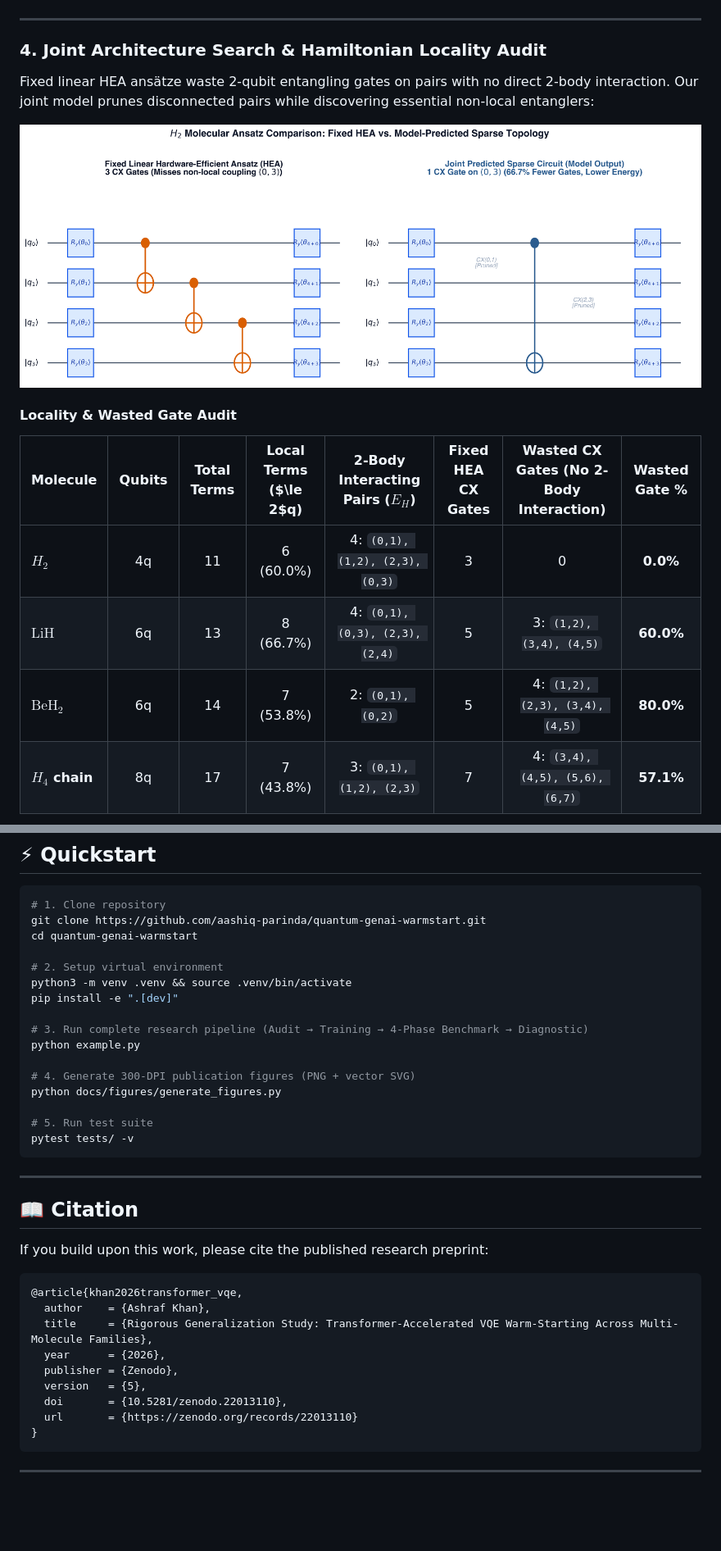
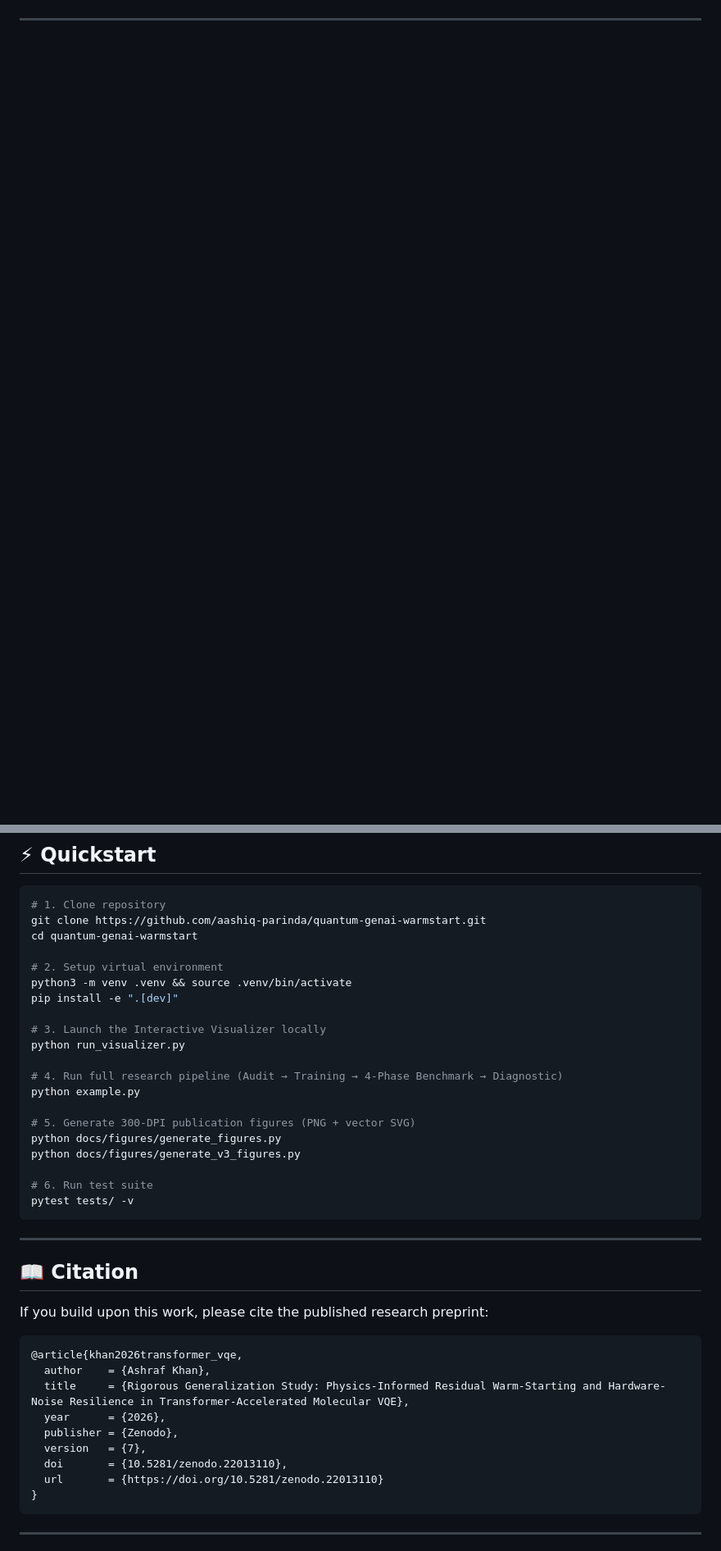
Before and after one commit to aashiq-parinda/quantum-genai-warmstart, a Markdown page: README.md, 2 parts joined by grey strips. Shown at 82% size. Rendered like a GitHub page; blank space fills up the shorter version.

````diff
--- a/README.md
+++ b/README.md
@@ -90,18 +130,3 @@ Direct gradient variance measurement $\text{Var}[\partial E / \partial \theta_k]
 
 ---
 
-### 4. Joint Architecture Search & Hamiltonian Locality Audit
-
-Fixed linear HEA ansätze waste 2-qubit entangling gates on pairs with no direct 2-body interaction. Our joint model prunes disconnected pairs while discovering essential non-local entanglers:
-
-![Ansatz Topology Comparison](docs/figures/fixed_vs_predicted_ansatz.png)
-
-#### Locality & Wasted Gate Audit
-
-| Molecule | Qubits | Total Terms | Local Terms ($\le 2$q) | 2-Body Interacting Pairs ($E_H$) | Fixed HEA CX Gates | Wasted CX Gates (No 2-Body Interaction) | Wasted Gate % |
-| :--- | :---: | :---: | :---: | :---: | :---: | :---: | :---: |
-| **$H_2$** | 4q | 11 | 6 (60.0%) | 4: `(0,1), (1,2), (2,3), (0,3)` | 3 | 0 | **0.0%** |
-| **$\text{LiH}$** | 6q | 13 | 8 (66.7%) | 4: `(0,1), (0,3), (2,3), (2,4)` | 5 | 3: `(1,2), (3,4), (4,5)` | **60.0%** |
-| **$\text{BeH}_2$** | 6q | 14 | 7 (53.8%) | 2: `(0,1), (0,2)` | 5 | 4: `(1,2), (2,3), (3,4), (4,5)` | **80.0%** |
-| **$H_4$ chain** | 8q | 17 | 7 (43.8%) | 3: `(0,1), (1,2), (2,3)` | 7 | 4: `(3,4), (4,5), (5,6), (6,7)` | **57.1%** |
-
@@ -173,13 +183,17 @@ cd quantum-genai-warmstart
 python3 -m venv .venv && source .venv/bin/activate
 pip install -e ".[dev]"
 
-# 3. Run complete research pipeline (Audit → Training → 4-Phase Benchmark → Diagnostic)
+# 3. Launch the Interactive Visualizer locally
+python run_visualizer.py
+
+# 4. Run full research pipeline (Audit → Training → 4-Phase Benchmark → Diagnostic)
 python example.py
 
-# 4. Generate 300-DPI publication figures (PNG + vector SVG)
+# 5. Generate 300-DPI publication figures (PNG + vector SVG)
 python docs/figures/generate_figures.py
+python docs/figures/generate_v3_figures.py
 
-# 5. Run test suite
+# 6. Run test suite
 pytest tests/ -v
 ```
 
@@ -192,12 +206,12 @@ If you build upon this work, please cite the published research preprint:
 ```bibtex
 @article{khan2026transformer_vqe,
   author    = {Ashraf Khan},
-  title     = {Rigorous Generalization Study: Transformer-Accelerated VQE Warm-Starting Across Multi-Molecule Families},
+  title     = {Rigorous Generalization Study: Physics-Informed Residual Warm-Starting and Hardware-Noise Resilience in Transformer-Accelerated Molecular VQE},
   year      = {2026},
   publisher = {Zenodo},
-  version   = {5},
+  version   = {7},
   doi       = {10.5281/zenodo.22013110},
-  url       = {https://zenodo.org/records/22013110}
+  url       = {https://doi.org/10.5281/zenodo.22013110}
 }
 ```
 
````
Also changed, not shown: other parts of README.md (+87 -62 lines).
